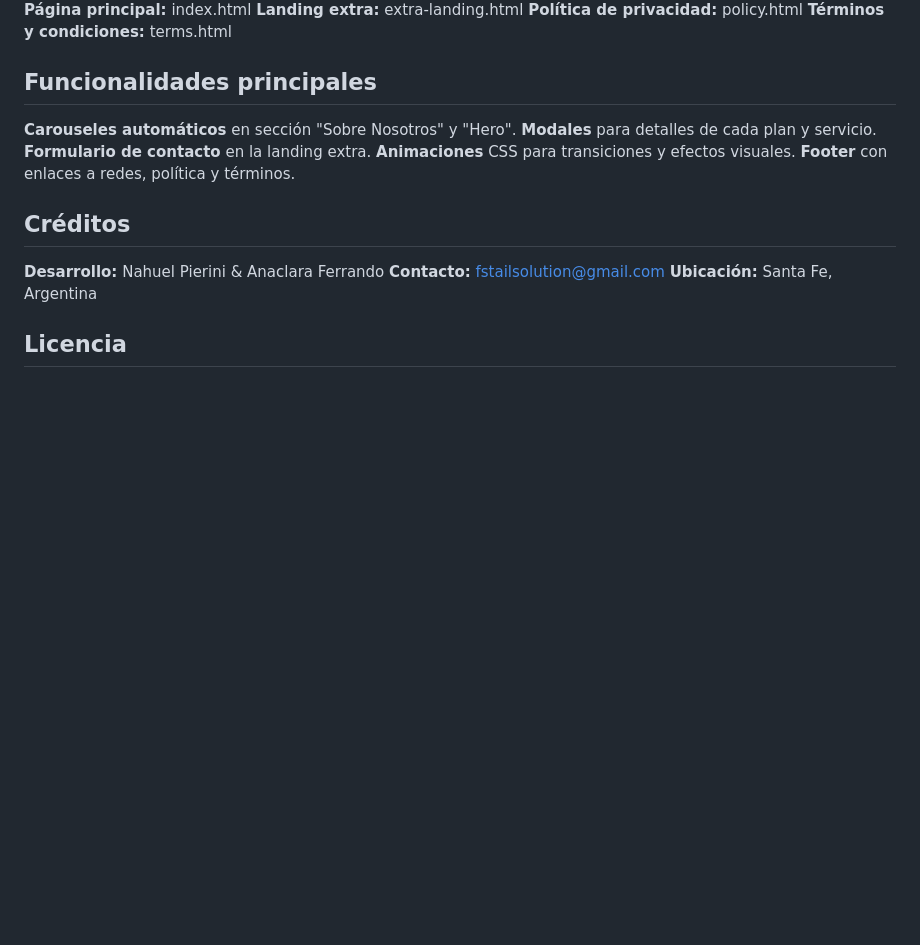
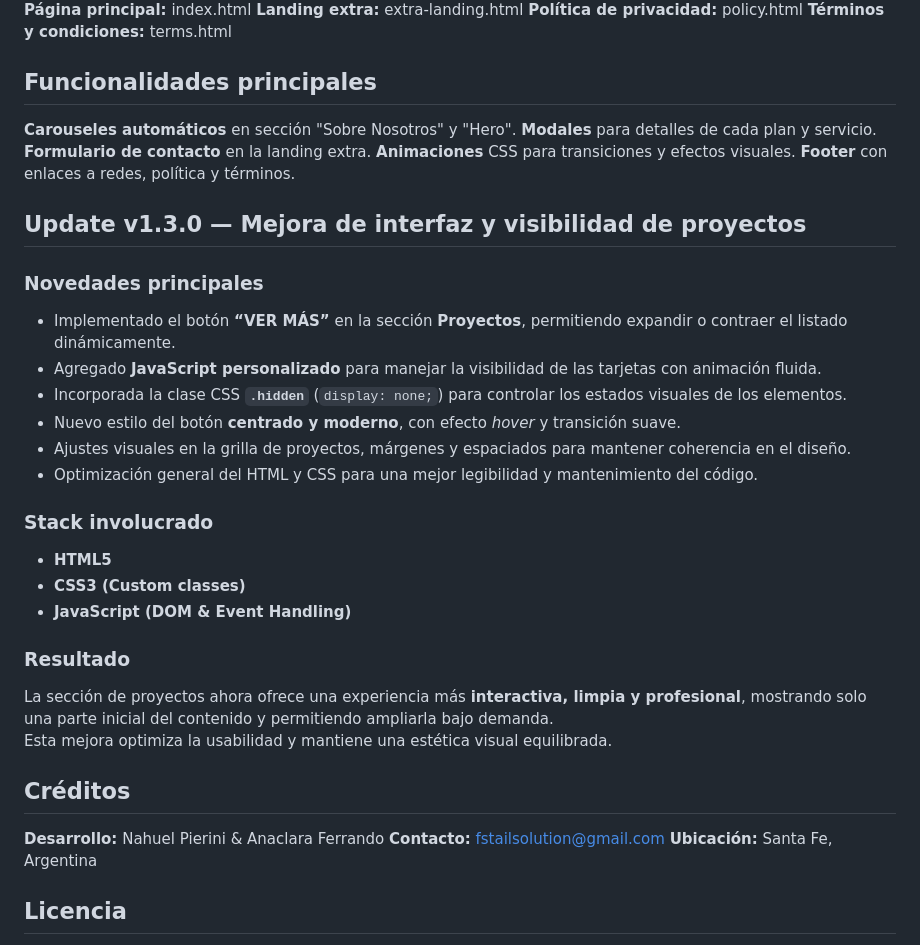
Before and after one commit to alqmst99/profesional-plan, a Markdown page: README.md, the part around the change. Rendered like a GitHub page; blank space fills up the shorter version.

Commit message:
Update README.md
Update v1.3.0 — Mejora de interfaz y visibilidad de proyectos

```diff
--- a/README.md
+++ b/README.md
@@ -74,6 +74,25 @@ Este proyecto incluye:
 **Animaciones** CSS para transiciones y efectos visuales.
 **Footer** con enlaces a redes, política y términos.
 
+## Update v1.3.0 — Mejora de interfaz y visibilidad de proyectos
+
+### Novedades principales
+- Implementado el botón **“VER MÁS”** en la sección **Proyectos**, permitiendo expandir o contraer el listado dinámicamente.
+- Agregado **JavaScript personalizado** para manejar la visibilidad de las tarjetas con animación fluida.
+- Incorporada la clase CSS **`.hidden`** (`display: none;`) para controlar los estados visuales de los elementos.
+- Nuevo estilo del botón **centrado y moderno**, con efecto *hover* y transición suave.
+- Ajustes visuales en la grilla de proyectos, márgenes y espaciados para mantener coherencia en el diseño.
+- Optimización general del HTML y CSS para una mejor legibilidad y mantenimiento del código.
+
+### Stack involucrado
+- **HTML5**
+- **CSS3 (Custom classes)**
+- **JavaScript (DOM & Event Handling)**
+
+### Resultado
+La sección de proyectos ahora ofrece una experiencia más **interactiva, limpia y profesional**, mostrando solo una parte inicial del contenido y permitiendo ampliarla bajo demanda.
+Esta mejora optimiza la usabilidad y mantiene una estética visual equilibrada.
+
 ## Créditos
 **Desarrollo:** Nahuel Pierini & Anaclara Ferrando
 **Contacto:** fstailsolution@gmail.com
```
